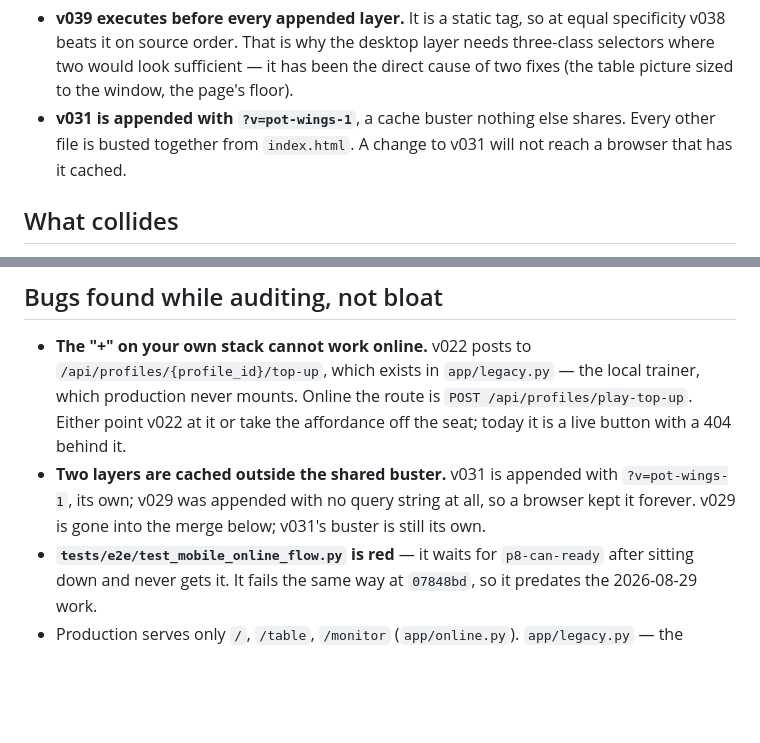
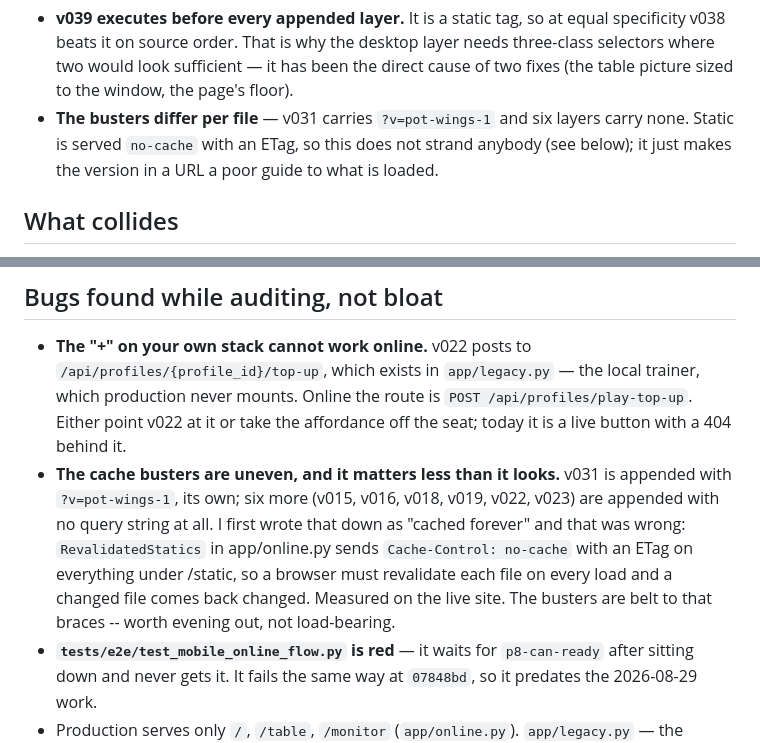
Before and after one commit to VIPASANA8/bobstroitel, a Markdown page: docs/layer-cleanup.md, 2 parts joined by grey strips. Rendered like a GitHub page; blank space fills up the shorter version.

Commit message:
docs: correct the caching claim in the layer dossier
I wrote that the layers appended without a query string were "cached
forever" in a browser. Measured on the live site, they are not:
RevalidatedStatics (app/online.py) sends Cache-Control: no-cache with an
ETag on everything under /static, so a browser has to revalidate each file
on every load and a changed one comes back changed.

Six of them are appended bare (v015, v016, v018, v019, v022, v023) and
v031 carries its own "pot-wings-1". Worth evening out so a version in a
URL means something -- not the staleness bug I recorded.

Also verified on the deployed page after the merge: v028-ready-phase loads
and the three files it replaced are gone; v031 still loads from inside it
and still owns wagerPointForPlayer; the syncComponentUi chain is intact
(head is v040's); no page errors; and v022 no longer injects its style at
all on a network table, while v023 still does, which is the branding.

Co-Authored-By: Claude Opus 5 <noreply@anthropic.com>

```diff
--- a/docs/layer-cleanup.md
+++ b/docs/layer-cleanup.md
@@ -28,9 +28,10 @@ Two consequences worth keeping in mind:
   layer needs three-class selectors where two would look sufficient — it has
   been the direct cause of two fixes (the table picture sized to the window,
   the page's floor).
-* **v031 is appended with `?v=pot-wings-1`**, a cache buster nothing
-  else shares. Every other file is busted together from `index.html`. A
-  change to v031 will not reach a browser that has it cached.
+* **The busters differ per file** — v031 carries `?v=pot-wings-1` and six
+  layers carry none. Static is served `no-cache` with an ETag, so this does
+  not strand anybody (see below); it just makes the version in a URL a poor
+  guide to what is loaded.
 
 ## What collides
 
@@ -148,10 +149,14 @@ this is ever pulled apart again:
   local trainer, which production never mounts. Online the route is
   `POST /api/profiles/play-top-up`. Either point v022 at it or take the
   affordance off the seat; today it is a live button with a 404 behind it.
-* **Two layers are cached outside the shared buster.** v031 is appended with
-  `?v=pot-wings-1`, its own; v029 was appended with no query string at all,
-  so a browser kept it forever. v029 is gone into the merge below; v031's
-  buster is still its own.
+* **The cache busters are uneven, and it matters less than it looks.** v031
+  is appended with `?v=pot-wings-1`, its own; six more (v015, v016, v018,
+  v019, v022, v023) are appended with no query string at all. I first wrote
+  that down as "cached forever" and that was wrong: `RevalidatedStatics` in
+  app/online.py sends `Cache-Control: no-cache` with an ETag on everything
+  under /static, so a browser must revalidate each file on every load and a
+  changed file comes back changed. Measured on the live site. The busters
+  are belt to that braces -- worth evening out, not load-bearing.
 * **`tests/e2e/test_mobile_online_flow.py` is red** — it waits for
   `p8-can-ready` after sitting down and never gets it. It fails the same way
   at `07848bd`, so it predates the 2026-08-29 work.
```
